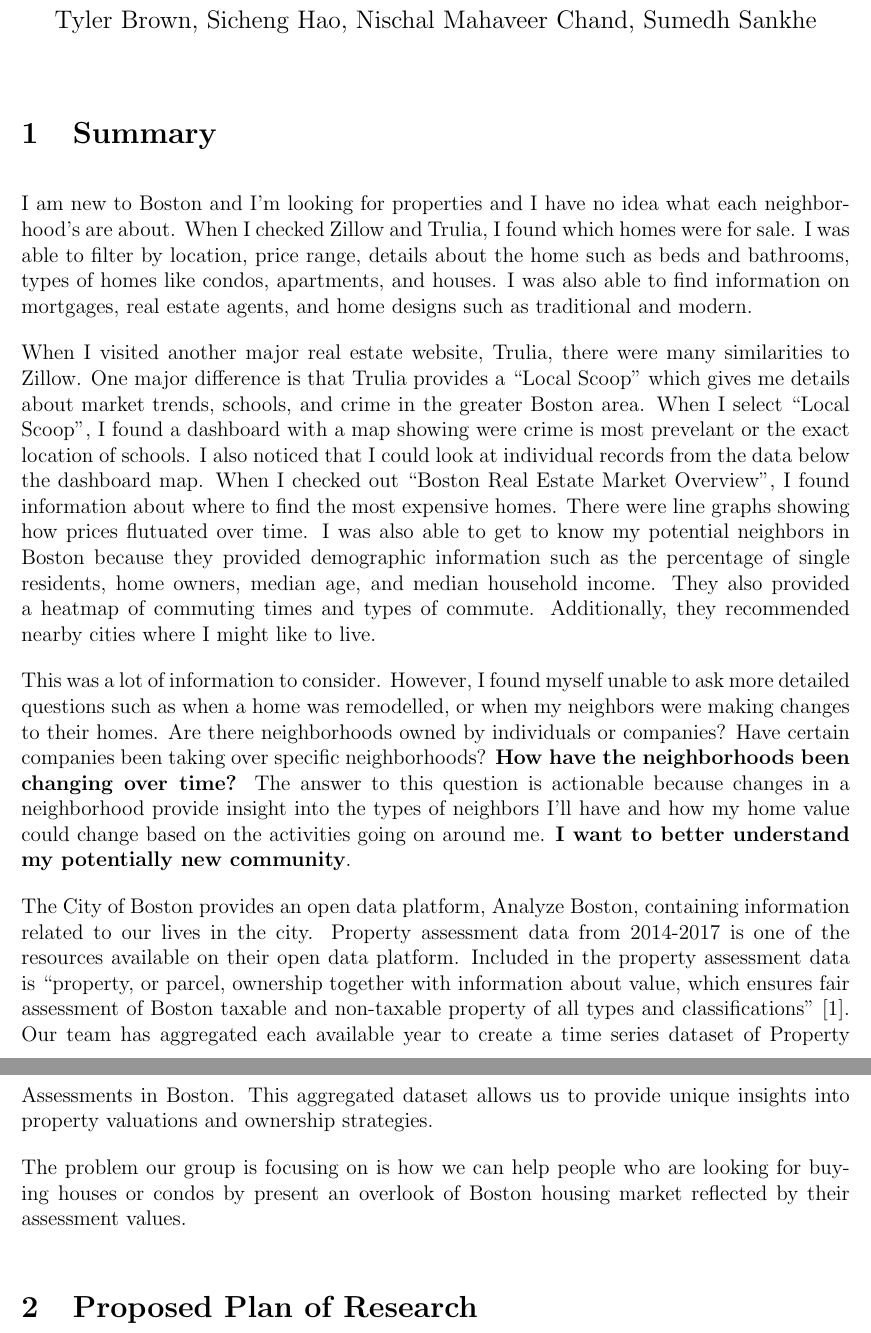
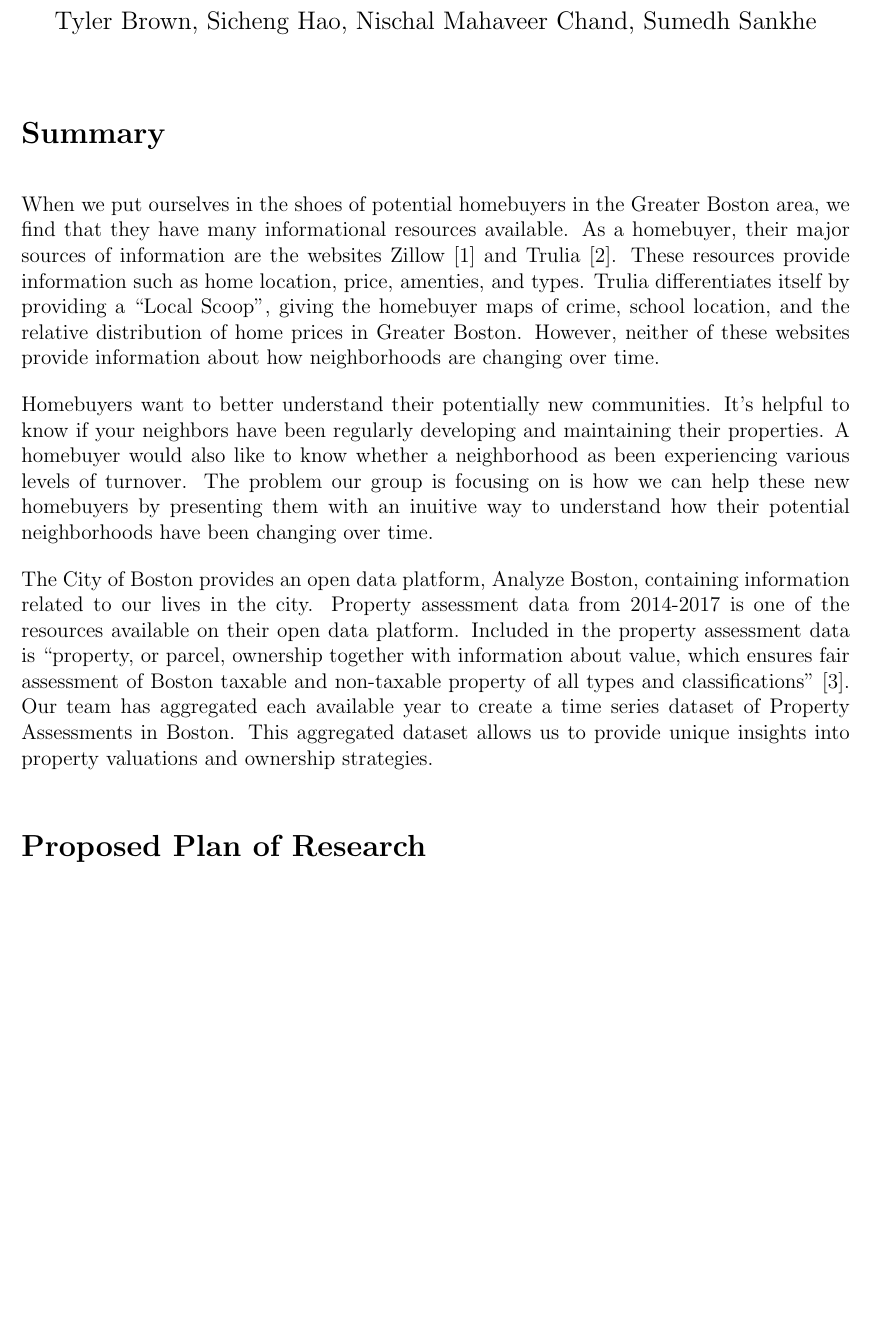
Before and after one commit to SichengH/DS5110Project, a LaTeX document (proposal.tex): two parts of pages 1 and 2 of 3 before the commit and part of page 1 of 3 after it, the two joined at a grey line, cut so that both start at the same text, the shorter picture padded with empty space. Compiled offline with pdfLaTeX.

Commit message:
updated summary with sh

```diff
--- a/proposal.tex
+++ b/proposal.tex
@@ -36,44 +36,26 @@
 
 \maketitle
 
-\section{Summary}
+\section*{Summary}
 
-I am new to Boston and I'm looking for properties and I have no idea
-what each neighborhood's are about. When I checked Zillow and Trulia,
-I found which homes were for sale. I was able to filter by location,
-price range, details about the home such as beds and bathrooms, types
-of homes like condos, apartments, and houses. I was also able to find
-information on mortgages, real estate agents, and home designs such
-as traditional and modern.
+When we put ourselves in the shoes of potential homebuyers in the
+Greater Boston area, we find that they have many informational resources
+available. As a homebuyer, their major sources of information are the
+websites Zillow \cite{ZillowRe12:online} and Trulia
+\cite{TruliaRe98:online}. These resources provide information such as
+home location, price, amenties, and types. Trulia differentiates itself
+by providing a ``Local Scoop'', giving the homebuyer maps of crime, school
+location, and the relative distribution of home prices in Greater
+Boston. However, neither of these websites provide information about how
+neighborhoods are changing over time.
 
-When I visited another major real estate website, Trulia, there were
-many similarities to Zillow. One major difference is that Trulia
-provides a ``Local Scoop'' which gives me details about market trends,
-schools, and crime in the greater Boston area. When I select ``Local
-Scoop'', I found a dashboard with a map showing were crime is most
-prevelant or the exact location of schools. I also noticed that I could
-look at individual records from the data below the dashboard map. When
-I checked out ``Boston Real Estate Market Overview'', I found information
-about where to find the most expensive homes. There were line graphs
-showing how prices flutuated over time. I was also able to get to know
-my potential neighbors in Boston because they provided demographic
-information such as the percentage of single residents, home owners,
-median age, and median household income. They also provided a heatmap
-of commuting times and types of commute. Additionally, they recommended
-nearby cities where I might like to live.
-
-This was a lot of information to consider. However, I found myself unable
-to ask more detailed questions such as when a home was remodelled, or
-when my neighbors were making changes to their homes. Are there
-neighborhoods owned by individuals or companies? Have certain companies
-been taking over specific neighborhoods? \textbf{How have the
-  neighborhoods been changing over time?} The answer to this question
-is actionable because changes in a neighborhood provide insight into
-the types of neighbors I'll have and how my home value could change
-based on the activities going on around me. \textbf{I want to better understand my potentially new community}.
-
-
-
+Homebuyers want to better understand their potentially new communities.
+It's helpful to know if your neighbors have been regularly developing
+and maintaining their properties. A homebuyer would also like to know
+whether a neighborhood as been experiencing various levels of turnover.
+The problem our group is focusing on is how we can help these new
+homebuyers by presenting them with an inuitive way to understand how
+their potential neighborhoods have been changing over time.
 
 The City of Boston provides an open data platform, Analyze Boston,
 containing information related to our lives in the city. Property
@@ -86,13 +68,9 @@ has aggregated each available year to create a time series dataset of
 Property Assessments in Boston. This aggregated dataset allows us to
 provide unique insights into property valuations and ownership strategies.
 
-The problem our group is focusing on is how we can help people who are
-looking for buying houses or condos by present an overlook of Boston
-housing market reflected by their assessment values.
+\section*{Proposed Plan of Research}
 
-\section{Proposed Plan of Research}
-
- The datasets we are having right now are separate yearly. The first step
+The datasets we are having right now are separate yearly. The first step
 we are going to do is merge them into one single file. Then we are going
 to do some necessary cleaning for the data set.
 
```
Also changed, not shown: references.bib (+16 -0 lines), README.md, proposal.pdf, proposal.tex (6 more changed lines).
